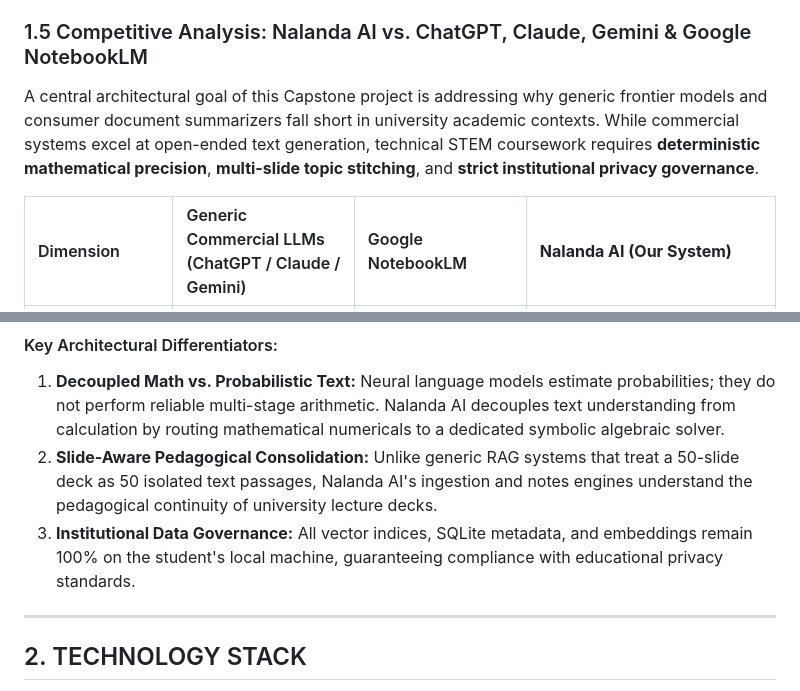
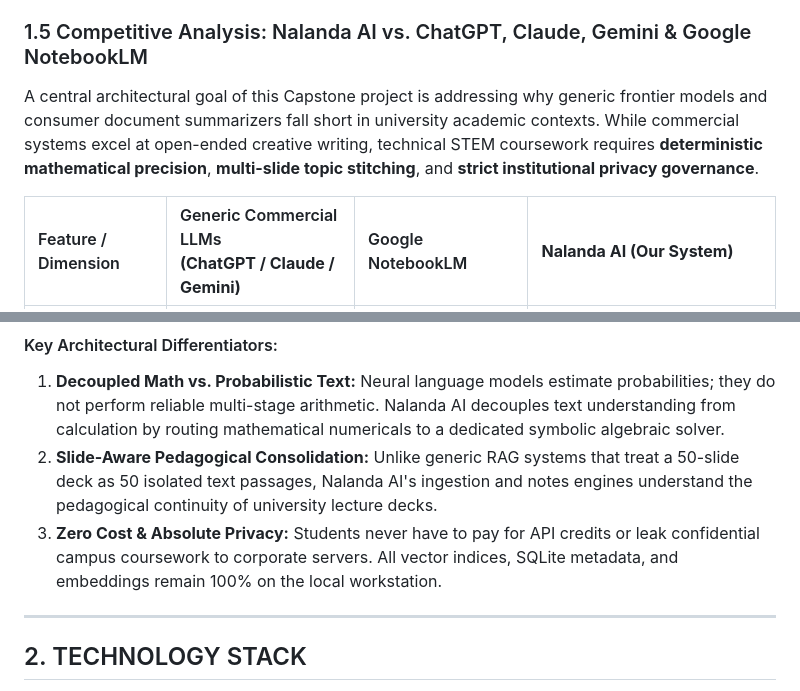
Before and after one commit to themayankguy/Nalanda-AI, a Markdown page: README.md, 2 parts joined by grey strips. GitHub-like rendering.

```diff
--- a/README.md
+++ b/README.md
@@ -79,7 +79,7 @@ Nalanda AI transforms unstructured educational slide decks and course documents
 
 ### 1.5 Competitive Analysis: Nalanda AI vs. ChatGPT, Claude, Gemini & Google NotebookLM
 
-A central architectural goal of this Capstone project is addressing why generic frontier models and consumer document summarizers fall short in university academic contexts. While commercial systems excel at open-ended text generation, technical STEM coursework requires **deterministic mathematical precision**, **multi-slide topic stitching**, and **strict institutional privacy governance**.
+A central architectural goal of this Capstone project is addressing why generic frontier models and consumer document summarizers fall short in university academic contexts. While commercial systems excel at open-ended creative writing, technical STEM coursework requires **deterministic mathematical precision**, **multi-slide topic stitching**, and **strict institutional privacy governance**.
 
-| Dimension | Generic Commercial LLMs (ChatGPT / Claude / Gemini) | Google NotebookLM | **Nalanda AI (Our System)** |
+| Feature / Dimension | Generic Commercial LLMs<br>**(ChatGPT / Claude / Gemini)** | Google NotebookLM | **Nalanda AI (Our System)** |
 | :--- | :--- | :--- | :--- |
@@ -94,7 +97,7 @@ A central architectural goal of this Capstone project is addressing why generic
 #### Key Architectural Differentiators:
 1. **Decoupled Math vs. Probabilistic Text:** Neural language models estimate probabilities; they do not perform reliable multi-stage arithmetic. Nalanda AI decouples text understanding from calculation by routing mathematical numericals to a dedicated symbolic algebraic solver.
 2. **Slide-Aware Pedagogical Consolidation:** Unlike generic RAG systems that treat a 50-slide deck as 50 isolated text passages, Nalanda AI's ingestion and notes engines understand the pedagogical continuity of university lecture decks.
-3. **Institutional Data Governance:** All vector indices, SQLite metadata, and embeddings remain 100% on the student's local machine, guaranteeing compliance with educational privacy standards.
+3. **Zero Cost & Absolute Privacy:** Students never have to pay for API credits or leak confidential campus coursework to corporate servers. All vector indices, SQLite metadata, and embeddings remain 100% on the local workstation.
 
 ---
 
```
Also changed, not shown: other parts of README.md (+10 -7 lines).
